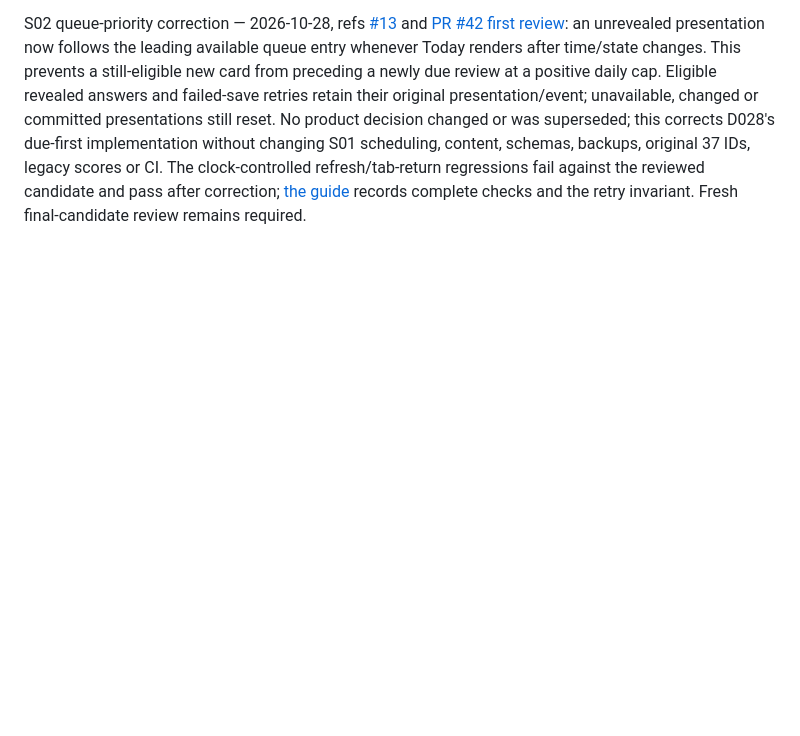
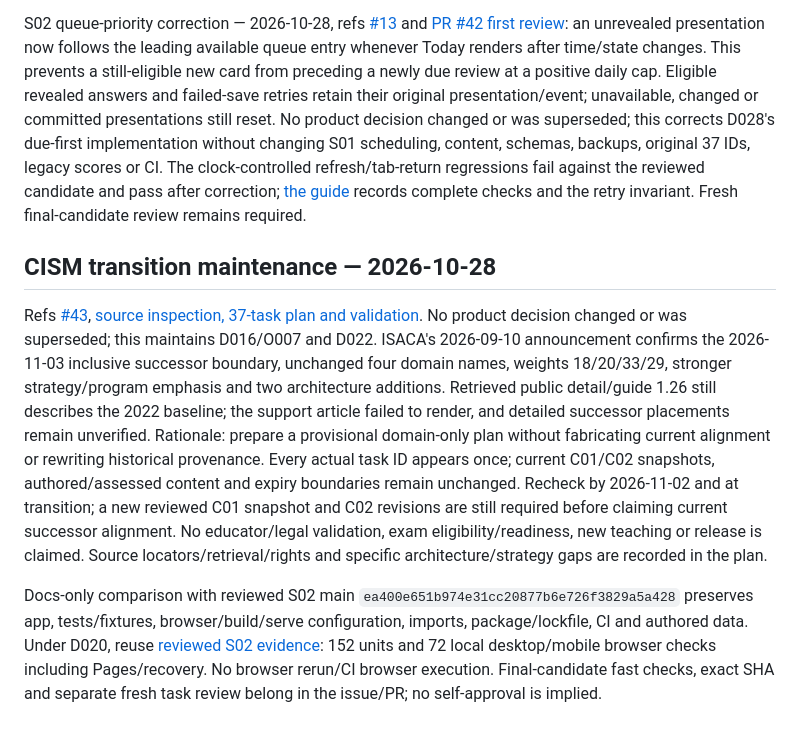
Before and after one commit to tomthemaker/ciso-journey, a Markdown page: docs/product/MEMORY.md, the part around the change. GitHub-like rendering; blank space fills up the shorter version.

Commit message:
docs: prepare provisional CISM 2026 transition plan

```diff
--- a/docs/product/MEMORY.md
+++ b/docs/product/MEMORY.md
@@ -184,3 +184,9 @@ Time estimates explicitly assume one minute per queued card plus supplied unread
 S02 implementation validation — 2026-10-28, approved S01 main `d869b862ec8cba917a5512f78f4f941aa855a386`: retained every nonempty main memory line; 152/152 units plus matrix consistency, typecheck/build and whitespace pass. All 68 local desktop/mobile Chromium cases pass (2.0 minutes), including eight Today cases for the real five-namespace daily loop/full backup, atomic failed-rating retry/deduplication, overdue zero-cap carryover/status restore and due/local-day refresh. The unchanged inherited checks cover Pages, all 37 tasks/six ratings, v1 and recovery. Scheduler/content/storage/backup/schema, original fixtures, lockfile and fast-only CI remain unchanged. Only evidence docs change after runtime/browser checks; final SHA/CI and fresh task review belong in the S02 PR. No independent educator/legal approval or release is claimed.
 
 S02 queue-priority correction — 2026-10-28, refs [#13](https://github.com/tomthemaker/ciso-journey/issues/13) and [PR #42 first review](https://github.com/tomthemaker/ciso-journey/pull/42#issuecomment-6476840690): an unrevealed presentation now follows the leading available queue entry whenever Today renders after time/state changes. This prevents a still-eligible new card from preceding a newly due review at a positive daily cap. Eligible revealed answers and failed-save retries retain their original presentation/event; unavailable, changed or committed presentations still reset. No product decision changed or was superseded; this corrects D028's due-first implementation without changing S01 scheduling, content, schemas, backups, original 37 IDs, legacy scores or CI. The clock-controlled refresh/tab-return regressions fail against the reviewed candidate and pass after correction; [the guide](S02_TODAY.md#validation-evidence) records complete checks and the retry invariant. Fresh final-candidate review remains required.
+
+## CISM transition maintenance — 2026-10-28
+
+Refs [#43](https://github.com/tomthemaker/ciso-journey/issues/43), [source inspection, 37-task plan and validation](../curriculum/CISM_2026_TRANSITION.md). No product decision changed or was superseded; this maintains D016/O007 and D022. ISACA's 2026-09-10 announcement confirms the 2026-11-03 inclusive successor boundary, unchanged four domain names, weights 18/20/33/29, stronger strategy/program emphasis and two architecture additions. Retrieved public detail/guide 1.26 still describes the 2022 baseline; the support article failed to render, and detailed successor placements remain unverified. Rationale: prepare a provisional domain-only plan without fabricating current alignment or rewriting historical provenance. Every actual task ID appears once; current C01/C02 snapshots, authored/assessed content and expiry boundaries remain unchanged. Recheck by 2026-11-02 and at transition; a new reviewed C01 snapshot and C02 revisions are still required before claiming current successor alignment. No educator/legal validation, exam eligibility/readiness, new teaching or release is claimed. Source locators/retrieval/rights and specific architecture/strategy gaps are recorded in the plan.
+
+Docs-only comparison with reviewed S02 main `ea400e651b974e31cc20877b6e726f3829a5a428` preserves app, tests/fixtures, browser/build/serve configuration, imports, package/lockfile, CI and authored data. Under D020, reuse [reviewed S02 evidence](https://github.com/tomthemaker/ciso-journey/pull/42#issuecomment-6480650420): 152 units and 72 local desktop/mobile browser checks including Pages/recovery. No browser rerun/CI browser execution. Final-candidate fast checks, exact SHA and separate fresh task review belong in the issue/PR; no self-approval is implied.
```
Also changed, not shown: docs/curriculum/CISM_2026_TRANSITION.md (added, +84 -0 lines).
